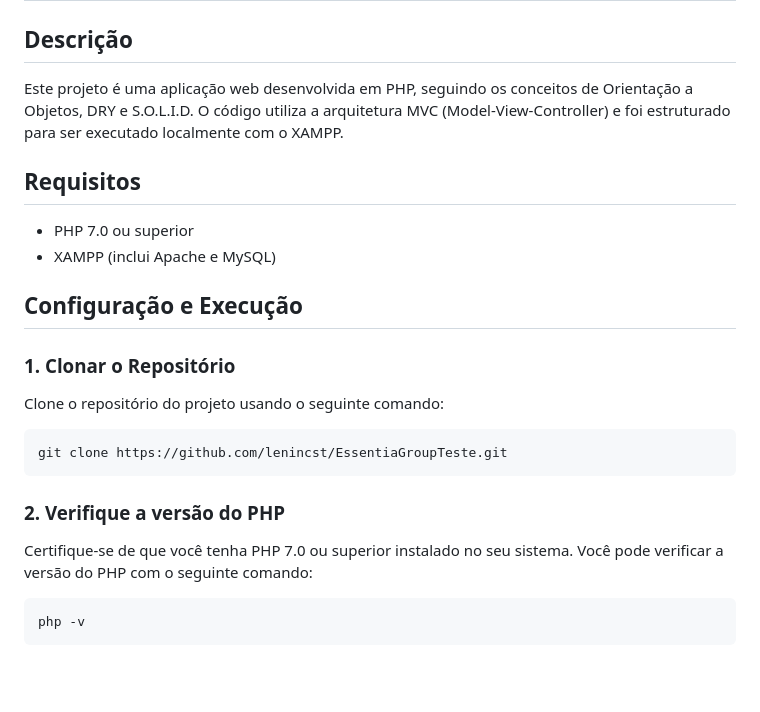
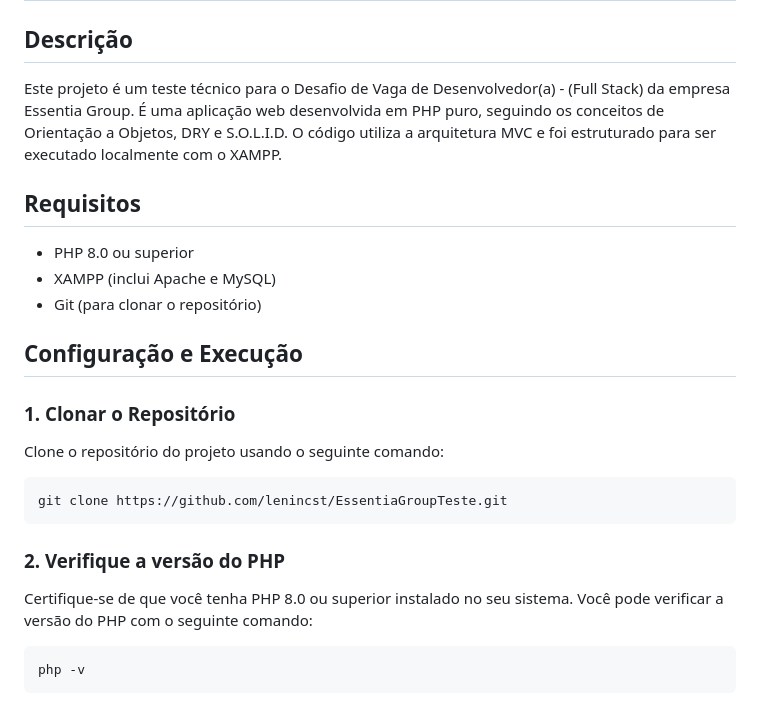
Before and after one commit to lenincst/EssentiaGroupTeste, a Markdown page: README.md, the part around the change. GitHub-like rendering; blank space fills up the shorter version.

````diff
--- a/README.md
+++ b/README.md
@@ -4,12 +4,13 @@
 
 ## Descrição
 
-Este projeto é uma aplicação web desenvolvida em PHP, seguindo os conceitos de Orientação a Objetos, DRY e S.O.L.I.D. O código utiliza a arquitetura MVC (Model-View-Controller) e foi estruturado para ser executado localmente com o XAMPP.
+Este projeto é um teste técnico para o Desafio de Vaga de Desenvolvedor(a) - (Full Stack) da empresa Essentia Group. É uma aplicação web desenvolvida em PHP puro, seguindo os conceitos de Orientação a Objetos, DRY e S.O.L.I.D. O código utiliza a arquitetura MVC e foi estruturado para ser executado localmente com o XAMPP.
 
 ## Requisitos
 
-- PHP 7.0 ou superior
+- PHP 8.0 ou superior
 - XAMPP (inclui Apache e MySQL)
+- Git (para clonar o repositório)
 
 ## Configuração e Execução
 
@@ -23,7 +24,7 @@ git clone https://github.com/lenincst/EssentiaGroupTeste.git
 
 ### 2. Verifique a versão do PHP
 
-Certifique-se de que você tenha PHP 7.0 ou superior instalado no seu sistema. Você pode verificar a versão do PHP com o seguinte comando:
+Certifique-se de que você tenha PHP 8.0 ou superior instalado no seu sistema. Você pode verificar a versão do PHP com o seguinte comando:
 
 ```bash
 php -v
````
